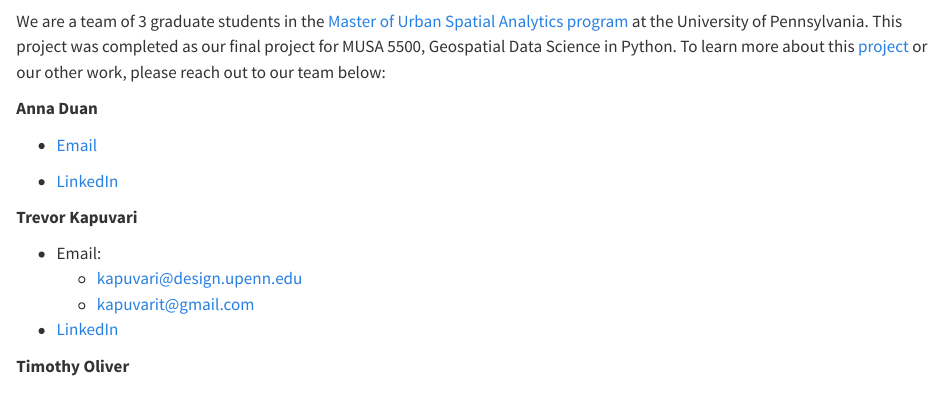
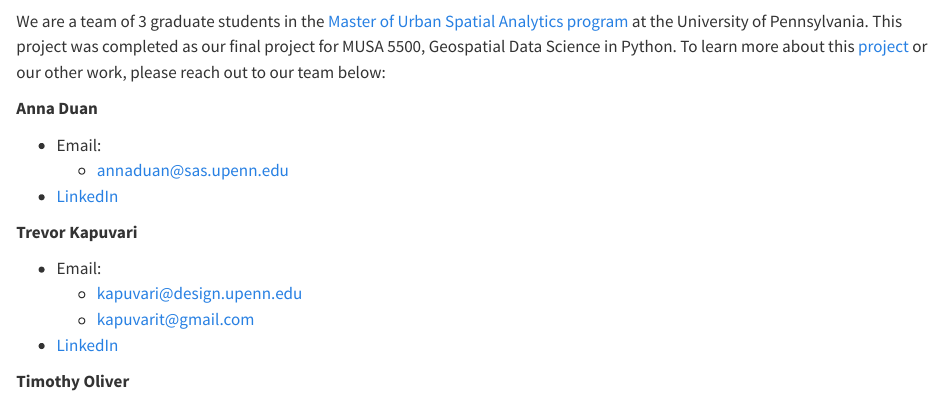
Before and after one commit to LuckyLaharlTim/MUSA_5500_Final, a Quarto document (contact/index.qmd): the page in a window 1100 px wide, from 60 px down. Rendered offline with R 4.5, knitr and Pandoc in place of Quarto, with nearby package versions.

Commit message:
fixed A.D. email

```diff
--- a/contact/index.qmd
+++ b/contact/index.qmd
@@ -4,7 +4,8 @@
 
 <strong>**Anna Duan**</strong>
 
-*   <a href="mailto:annaduan@sas.upenn.edu">Email</a>
+*   Email:
+    -   <a href="mailto:annaduan@sas.upenn.edu">annaduan@sas.upenn.edu</a>
 
 *   <a href="https://www.linkedin.com/in/annaduan/">LinkedIn</a>
 
```
